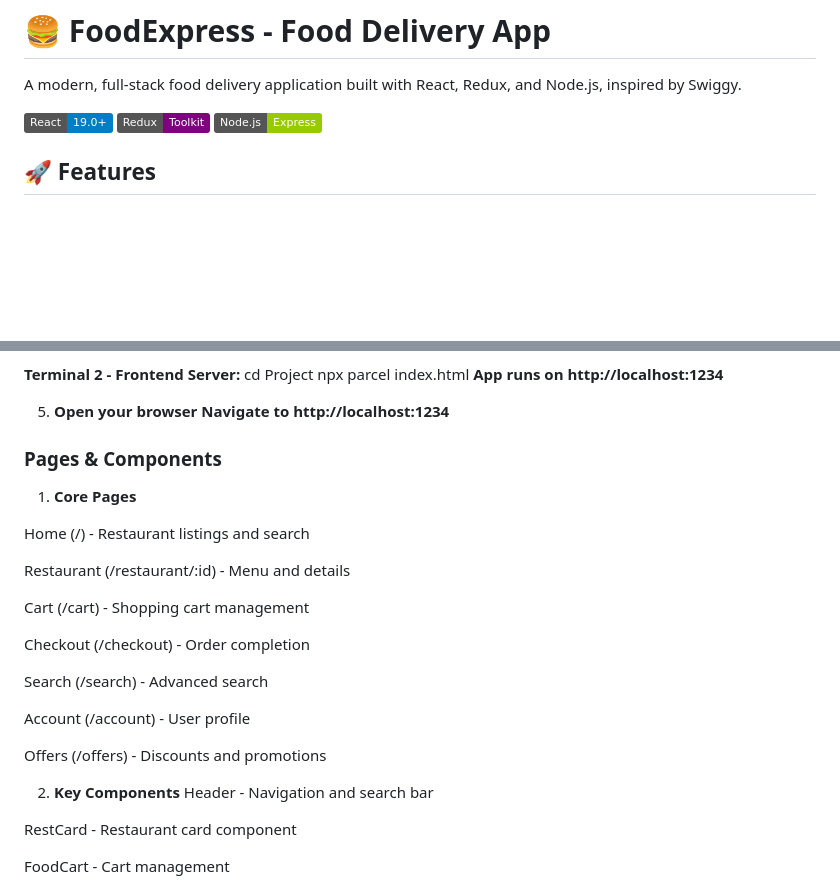
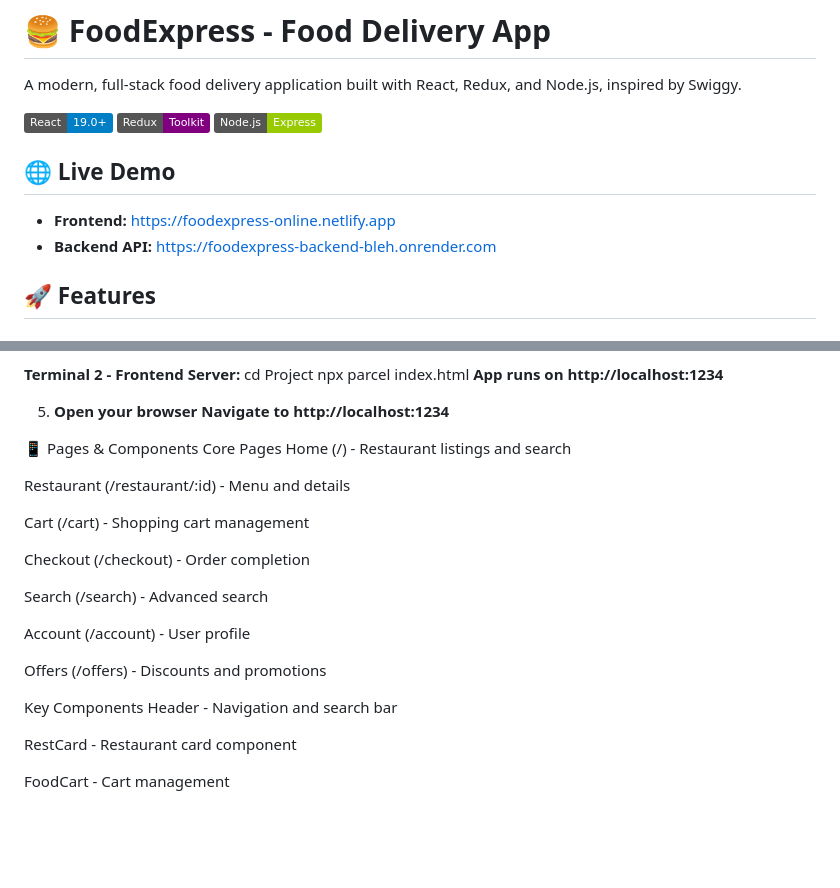
Before and after one commit to Sagarkhanna-dev/FoodExpress, a Markdown page: README.md, 2 parts joined by grey strips. Rendered like a GitHub page; badges without logos; blank space fills up the shorter version.

```diff
--- a/README.md
+++ b/README.md
@@ -5,6 +5,10 @@ A modern, full-stack food delivery application built with React, Redux, and Node
 ![React](https://img.shields.io/badge/React-19.0+-blue.svg)
 ![Redux](https://img.shields.io/badge/Redux-Toolkit-purple.svg)
 ![Node.js](https://img.shields.io/badge/Node.js-Express-green.svg)
+
+## 🌐 Live Demo
+- **Frontend:** https://foodexpress-online.netlify.app
+- **Backend API:** https://foodexpress-backend-bleh.onrender.com
 
 ## 🚀 Features
 
@@ -104,9 +108,8 @@ A modern, full-stack food delivery application built with React, Redux, and Node
 **Navigate to http://localhost:1234**
 
 
-### Pages & Components
-1. **Core Pages**
-
+📱 Pages & Components
+Core Pages
 Home (/) - Restaurant listings and search
 
 Restaurant (/restaurant/:id) - Menu and details
@@ -121,7 +124,7 @@ Account (/account) - User profile
 
 Offers (/offers) - Discounts and promotions
 
-2. **Key Components**
+Key Components
 Header - Navigation and search bar
 
 RestCard - Restaurant card component
```
Also changed, not shown: other parts of README.md (+1 -1 lines).
